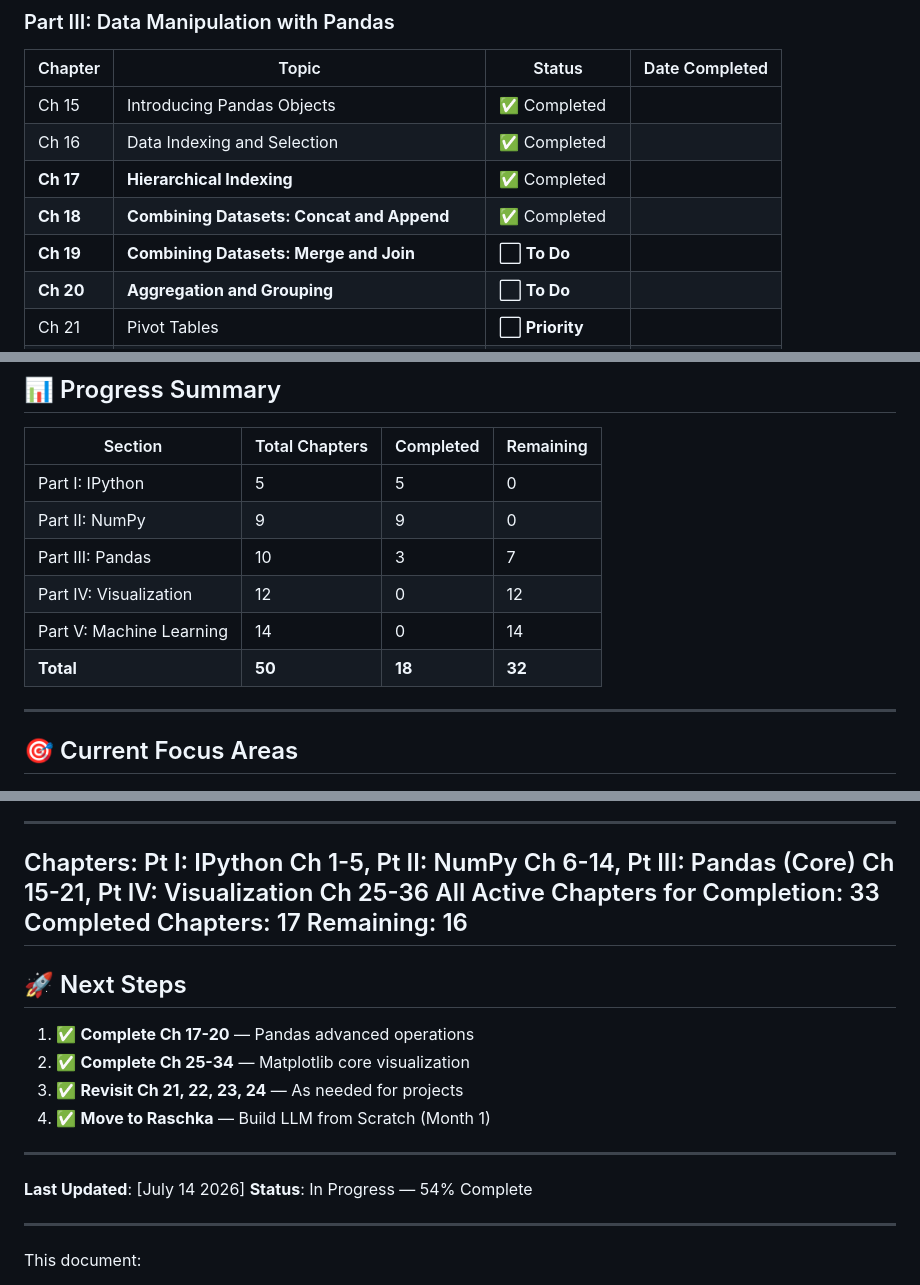
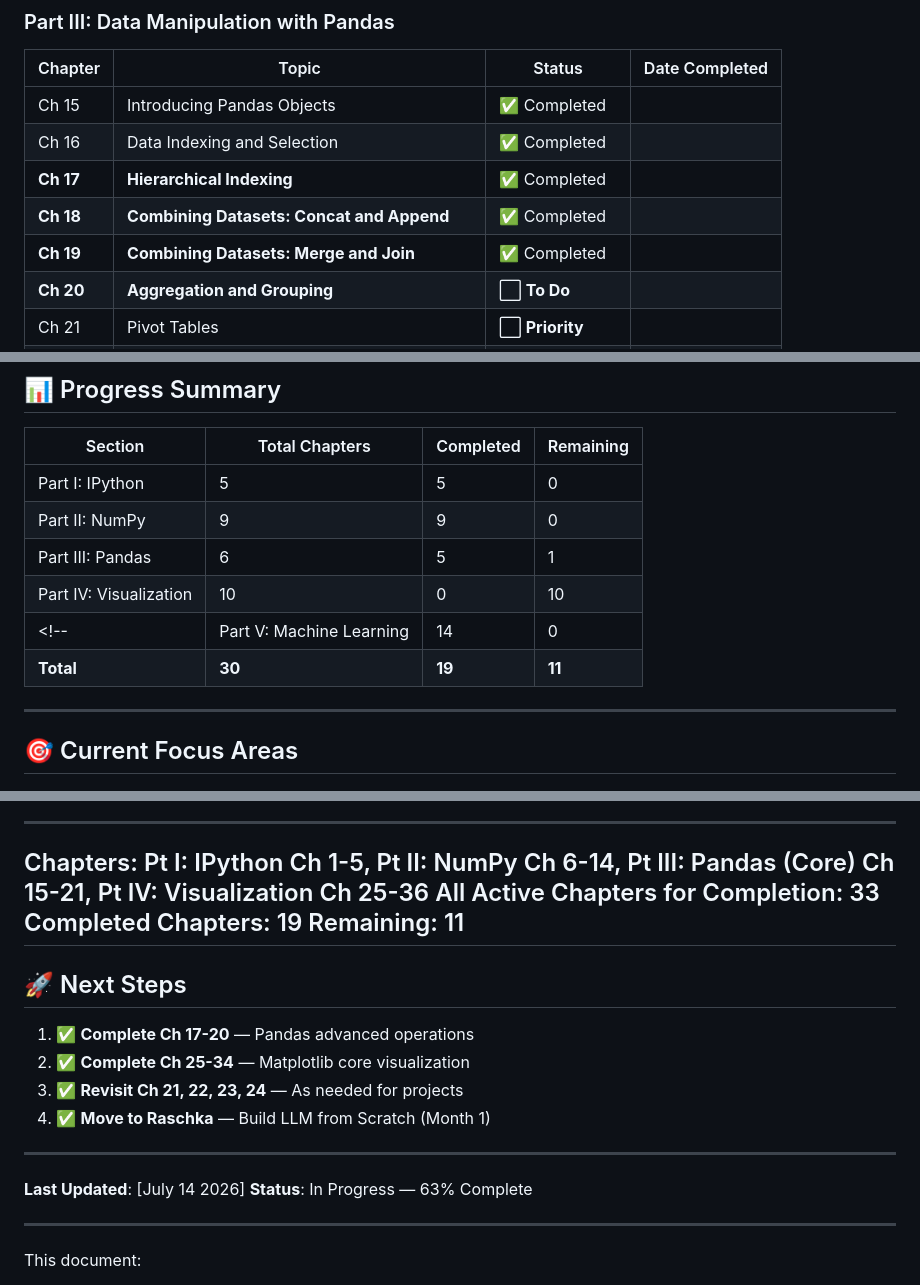
Before and after one commit to benbasty/my-learning-journey-2026, a Markdown page: data-science-python/README.md, 3 parts joined by grey strips. Rendered like a GitHub page.

Commit message:
Update README.md to mark Chapter 19 as completed and adjust progress metrics

```diff
--- a/data-science-python/README.md
+++ b/data-science-python/README.md
@@ -46,7 +46,7 @@ Here's a professional README.md you can use to track your progress through the *
 | Ch 16 | Data Indexing and Selection | ✅ Completed | |
 | **Ch 17** | **Hierarchical Indexing** | ✅ Completed | |
 | **Ch 18** | **Combining Datasets: Concat and Append** | ✅ Completed | |
-| **Ch 19** | **Combining Datasets: Merge and Join** | ⬜ **To Do** | |
+| **Ch 19** | **Combining Datasets: Merge and Join** | ✅ Completed | |
 | **Ch 20** | **Aggregation and Grouping** | ⬜ **To Do** | |
 | Ch 21 | Pivot Tables | ⬜ **Priority** | |
 | Ch 22 | Vectorized String Operations | ⬜ **On Demand** | |
@@ -99,10 +99,10 @@ Here's a professional README.md you can use to track your progress through the *
 |---------|---------------|-----------|-----------|
 | Part I: IPython | 5 | 5 | 0 |
 | Part II: NumPy | 9 | 9 | 0 |
-| Part III: Pandas | 10 | 3 | 7 |
-| Part IV: Visualization | 12 | 0 | 12 |
-| Part V: Machine Learning | 14 | 0 | 14 |
-| **Total** | **50** | **18** | **32** |
+| Part III: Pandas | 6 | 5 | 1 |
+| Part IV: Visualization | 10 | 0 | 10 |
+<!-- | Part V: Machine Learning | 14 | 0 | 14 | -->
+| **Total** | **30** | **19** | **11** |
 
 ---
 
@@ -131,8 +131,8 @@ Here's a professional README.md you can use to track your progress through the *
 ---
 Chapters: Pt I: IPython Ch 1-5, Pt II: NumPy Ch 6-14, Pt III: Pandas (Core) Ch 15-21, Pt IV: Visualization Ch 25-36
 All Active Chapters for Completion: 33
-Completed Chapters: 17
-Remaining: 16
+Completed Chapters: 19
+Remaining: 11
 ---
 
 ## 🚀 Next Steps
@@ -145,7 +145,7 @@ Remaining: 16
 ---
 
 **Last Updated**: [July 14 2026]
-**Status**: In Progress — 54% Complete
+**Status**: In Progress — 63% Complete
 
 ---
 
```
